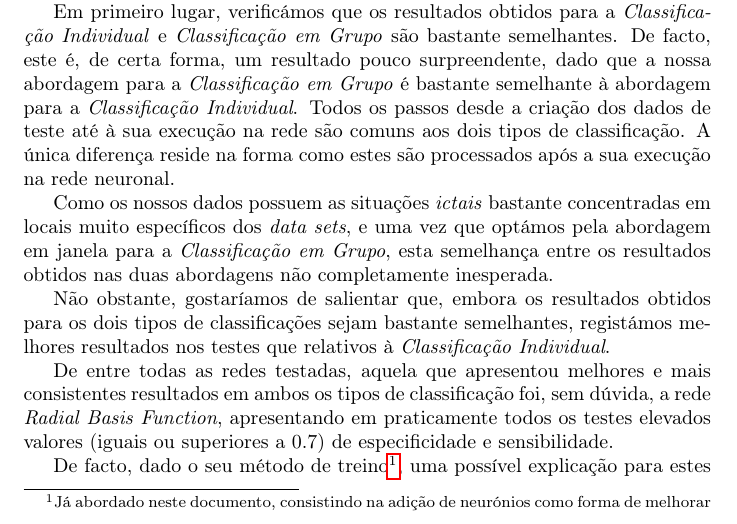
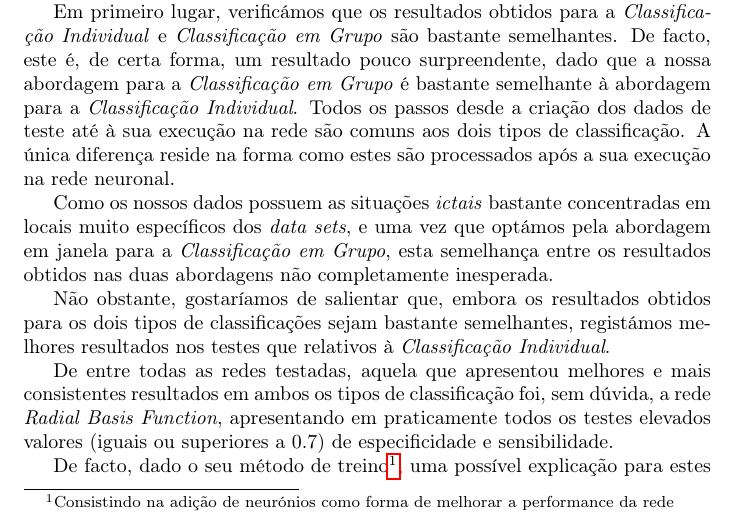
Before and after one commit to jpleitao/Aprendizagem-Computacional, a LaTeX document (TP3/Report/Report.tex): part of page 12 of 24, cut so that both start at the same text. Compiled offline with pdfLaTeX.

Commit message:
More changes in the report

```diff
--- a/TP3/Report/Report.tex
+++ b/TP3/Report/Report.tex
@@ -287,7 +287,7 @@ Não obstante, gostaríamos de salientar que, embora os resultados obtidos para
 
 De entre todas as redes testadas, aquela que apresentou melhores e mais consistentes resultados em ambos os tipos de classificação foi, sem dúvida, a rede \emph{Radial Basis Function}, apresentando em praticamente todos os testes elevados valores (iguais ou superiores a $0.7$) de especificidade e sensibilidade.
 
-De facto, dado o seu método de treino\footnote{Já abordado neste documento, consistindo na adição de neurónios como forma de melhorar a performance da rede}, uma possível explicação para estes resultados estará relacionada com a adição de um elevado número de neurónios na rede, levando esta a realizar uma espécie de memorização dos dados de treino, que é depois refletida nos testes realizados. Estes poderão, e deverão certamente, possuir semelhanças com os dados de treino, justificando estes resultados.
+De facto, dado o seu método de treino\footnote{Consistindo na adição de neurónios como forma de melhorar a performance da rede}, uma possível explicação para estes resultados estará relacionada com a adição de um elevado número de neurónios na rede, levando esta a realizar uma espécie de memorização dos dados de treino, que é depois refletida nos testes realizados. Estes poderão, e deverão certamente, possuir semelhanças com os dados de treino, justificando estes resultados.
 
 Para além desta rede, na \emph{Classificação Individual} registámos bons resultados para a rede \emph{Distributed Time Delay}, treinada com a função \emph{trainscg}, tal como a rede \emph{FeedForward Input Time Delay}, em algumas situações pontuais (nomeadamente utilizando como função de treino a função \emph{trainscg} e funções de ativação as funções \emph{logsig} e \emph{tansig}).
 
```
Also changed, not shown: TP3/Report/Report.pdf, 2 other files.
